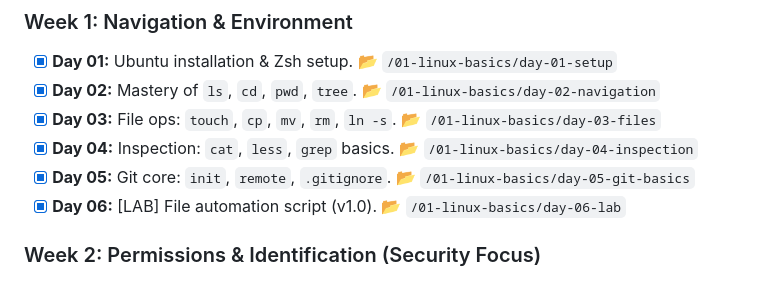
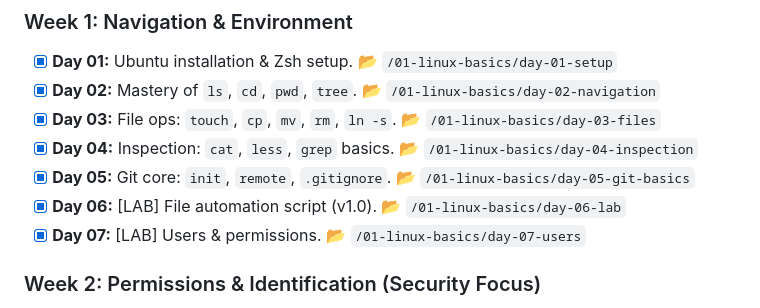
Before and after one commit to obnull/devsecops-marathon, a Markdown page: README.md, the part around the change. GitHub-like rendering.

Commit message:
docs: add week 2 plan and update days 06-07

```diff
--- a/README.md
+++ b/README.md
@@ -31,6 +31,7 @@ Welcome to my journey! This repository is a 24-month intensive training log wher
 - [x] **Day 04:** Inspection: `cat`, `less`, `grep` basics. 📂 `/01-linux-basics/day-04-inspection`
 - [x] **Day 05:** Git core: `init`, `remote`, `.gitignore`. 📂 `/01-linux-basics/day-05-git-basics`
 - [x] **Day 06:** [LAB] File automation script (v1.0). 📂 `/01-linux-basics/day-06-lab`
+- [x] **Day 07:** [LAB] Users & permissions. 📂 `/01-linux-basics/day-07-users`
 
 ### Week 2: Permissions & Identification (Security Focus)
 - [ ] **Day 08:** User Management. 📂` /01-linux-basics/day-08-users-deep`
```
